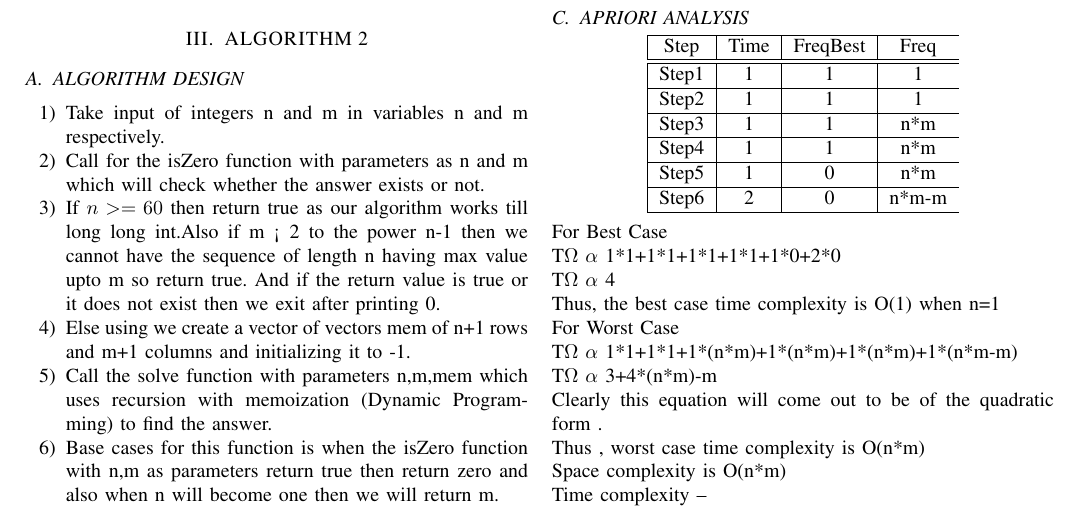
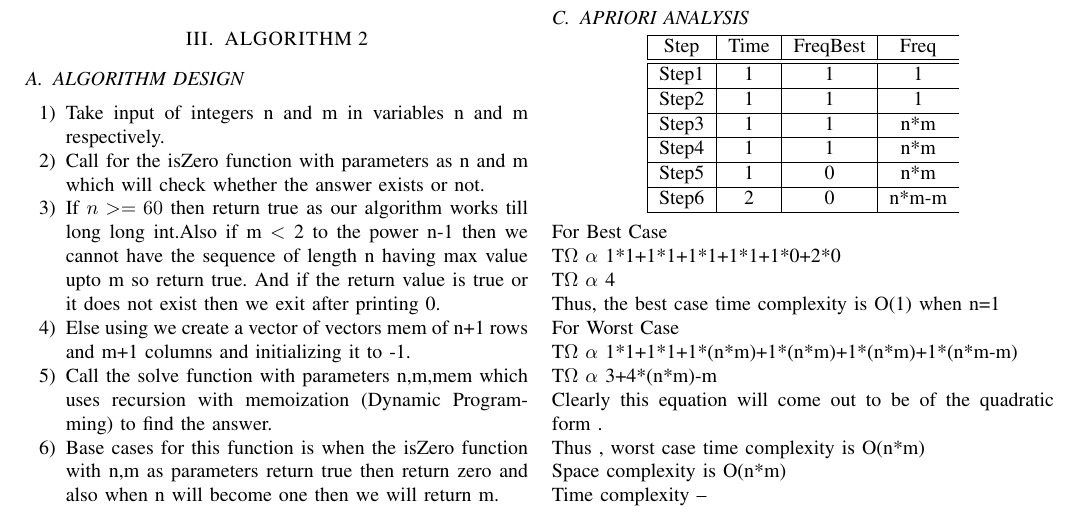
Before and after one commit to phantom654/daa1, a LaTeX paper (ass1/report.tex): part of page 3 of 5, cut so that both start at the same text. Compiled offline with pdfLaTeX.

Commit message:
Update report.tex

```diff
--- a/ass1/report.tex
+++ b/ass1/report.tex
@@ -265,7 +265,7 @@ Best case  : $\Omega$(1) when n=1
 \begin{enumerate}
 \item Take input of integers n and m in variables n and m respectively.
 \item Call for the isZero function with parameters as n and m which will check whether the answer exists or not.
-\item If $n>=60$ then return true as our algorithm works till long long int.Also if m < 2 to the power n-1 then we cannot have the sequence of length n having max value upto m so return true. And if the return value is true or it does not exist then we exit after printing 0.
+\item If $n>=60$ then return true as our algorithm works till long long int.Also if m $<$ 2 to the power n-1 then we cannot have the sequence of length n having max value upto m so return true. And if the return value is true or it does not exist then we exit after printing 0.
 \item Else using we create a vector of vectors mem of n+1 rows and m+1 columns and initializing it to -1.
 \item Call the solve function with parameters n,m,mem which uses recursion with memoization (Dynamic Programming) to find the answer.
 \item Base cases for this function is when the isZero function with n,m as parameters return true then return zero and also when n will become one then we will return m.
```
